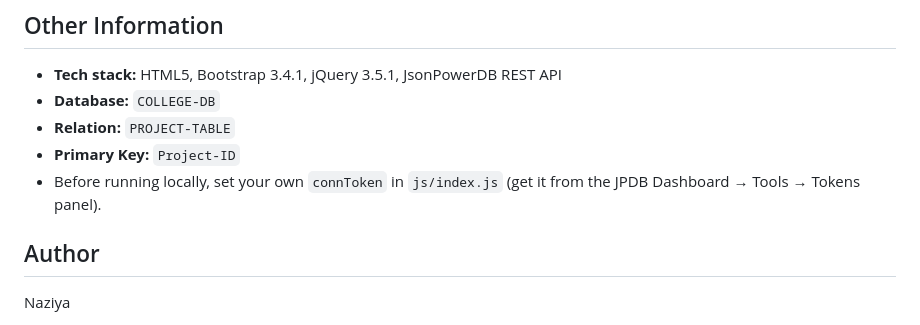
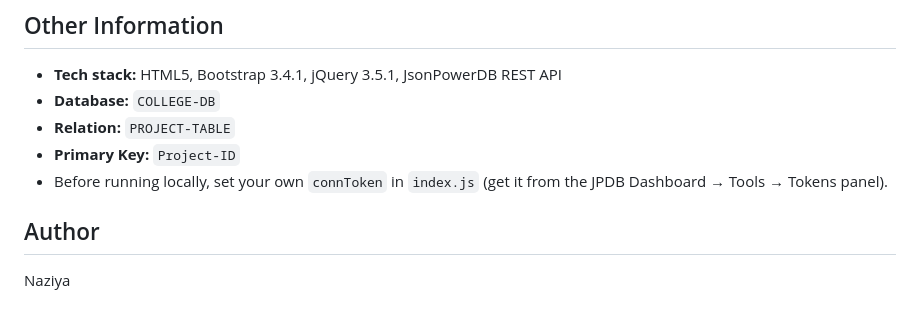
Before and after one commit to Naziya007/login2xplore-microProject, a Markdown page: README.md, the part around one of its changes. Drawn GitHub-style.

Commit message:
Fix README instructions for local setup

```diff
--- a/README.md
+++ b/README.md
@@ -125,7 +125,7 @@ Possible future improvements:
 - **Database:** `COLLEGE-DB`
 - **Relation:** `PROJECT-TABLE`
 - **Primary Key:** `Project-ID`
-- Before running locally, set your own `connToken` in `js/index.js` (get it from the JPDB Dashboard → Tools → Tokens panel).
+- Before running locally, set your own `connToken` in `index.js` (get it from the JPDB Dashboard → Tools → Tokens panel).
 
 ## Author
 Naziya
```
Also changed, not shown: other parts of README.md (+1 -1 lines).
